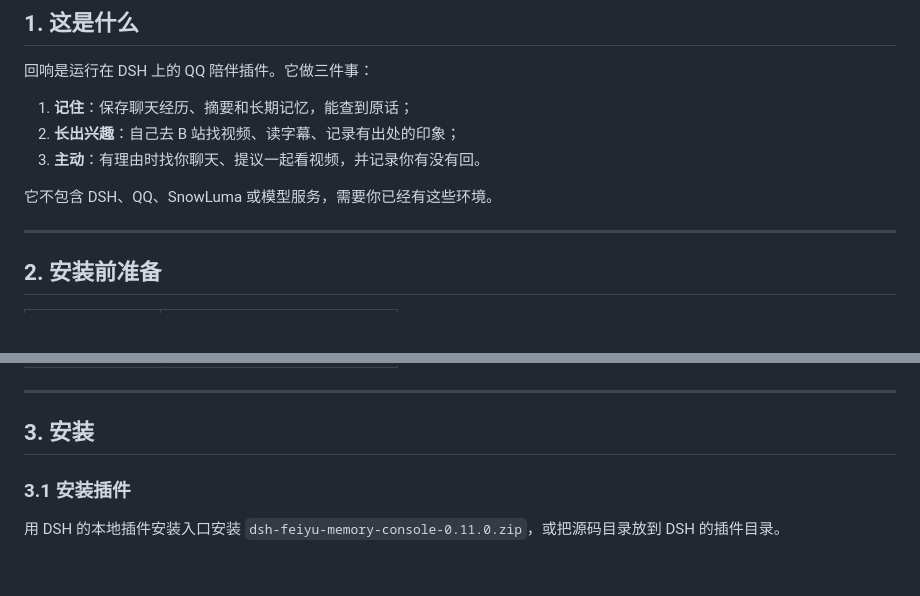
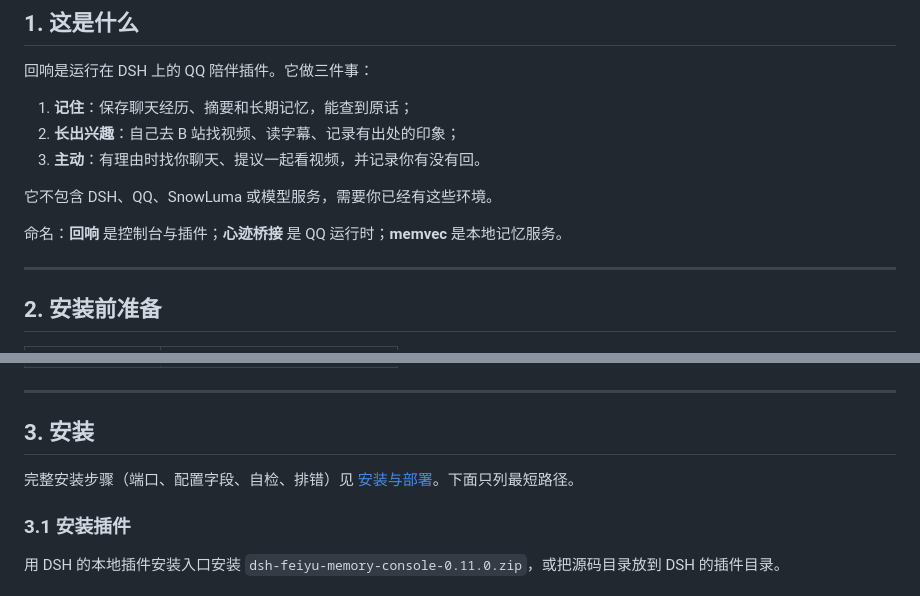
Before and after one commit to swy55555/dsh-feiyu-memory-console, a Markdown page: manual/USER_GUIDE-0.11.0.md, 2 parts joined by grey strips. Drawn GitHub-style; blank space fills up the shorter version.

```diff
--- a/manual/USER_GUIDE-0.11.0.md
+++ b/manual/USER_GUIDE-0.11.0.md
@@ -15,6 +15,8 @@
 
 它不包含 DSH、QQ、SnowLuma 或模型服务，需要你已经有这些环境。
 
+命名：**回响** 是控制台与插件；**心迹桥接** 是 QQ 运行时；**memvec** 是本地记忆服务。
+
 ---
 
 ## 2. 安装前准备
@@ -31,6 +33,8 @@
 ---
 
 ## 3. 安装
+
+完整安装步骤（端口、配置字段、自检、排错）见 [安装与部署](../INSTALL.md)。下面只列最短路径。
 
 ### 3.1 安装插件
 
```
Also changed, not shown: INSTALL.md (added, +294 -0 lines), README.md (+9 -1 lines).
